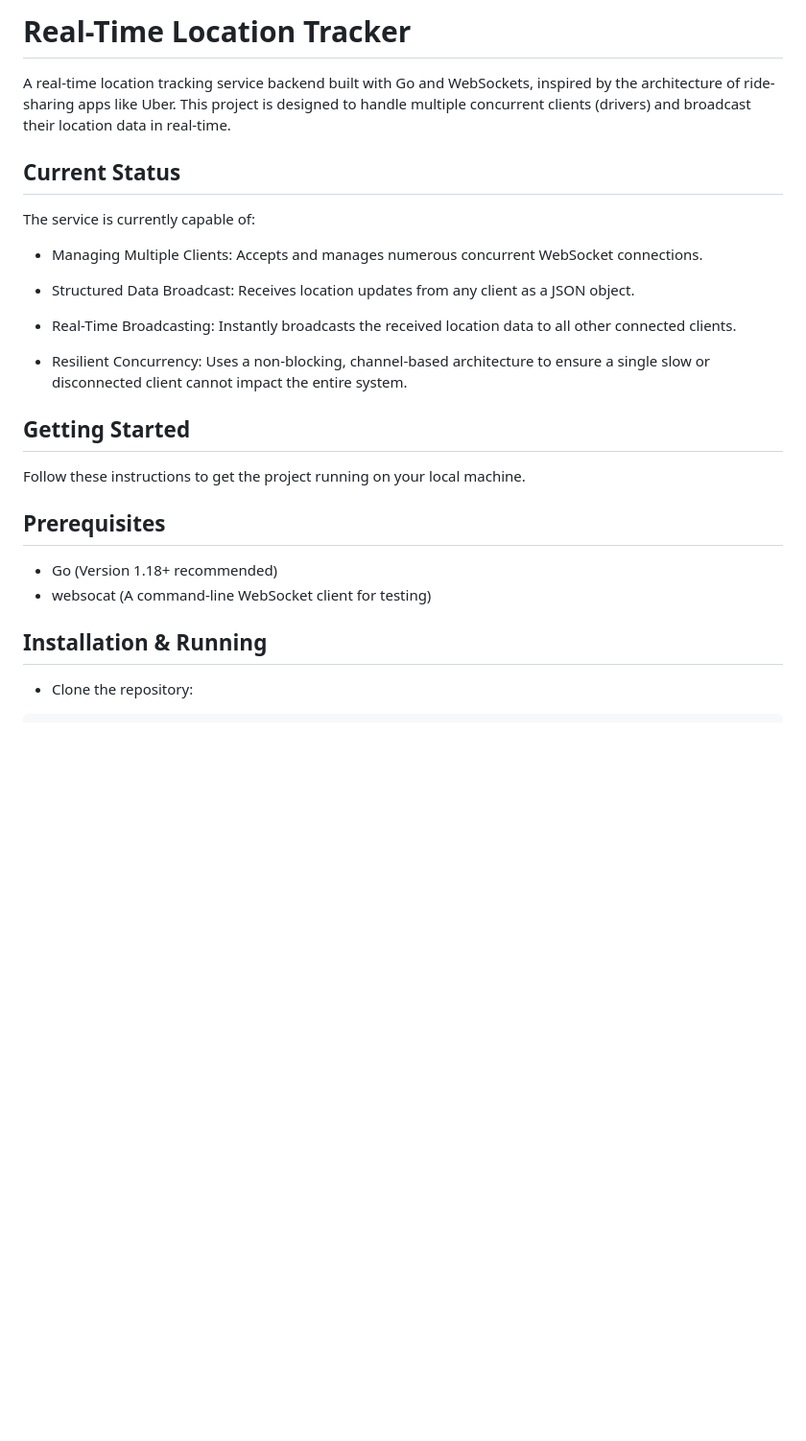
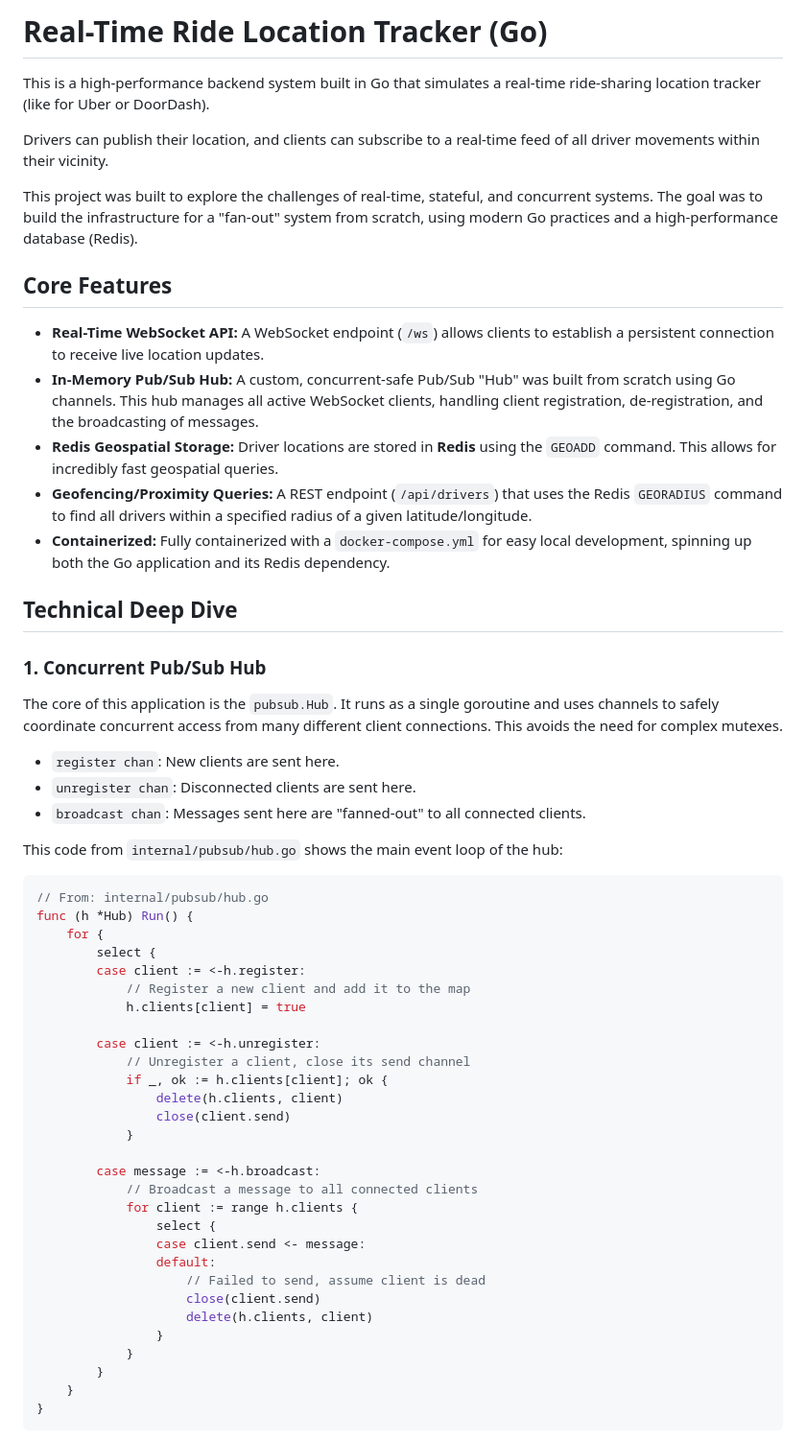
Before and after one commit to shreyasganesh0/ride-location-tracker, a Markdown page: README.md, the part around one of its changes. Shown at 96% size. Drawn GitHub-style; blank space fills up the shorter version.

````diff
--- a/README.md
+++ b/README.md
@@ -1,26 +1,60 @@
-# Real-Time Location Tracker
-A real-time location tracking service backend built with Go and WebSockets, inspired by the architecture of ride-sharing apps like Uber. This project is designed to handle multiple concurrent clients (drivers) and broadcast their location data in real-time.
+# Real-Time Ride Location Tracker (Go)
 
-## Current Status
-The service is currently capable of:
+This is a high-performance backend system built in Go that simulates a real-time ride-sharing location tracker (like for Uber or DoorDash).
 
-- Managing Multiple Clients: Accepts and manages numerous concurrent WebSocket connections.
+Drivers can publish their location, and clients can subscribe to a real-time feed of all driver movements within their vicinity.
 
-- Structured Data Broadcast: Receives location updates from any client as a JSON object.
+This project was built to explore the challenges of real-time, stateful, and concurrent systems. The goal was to build the infrastructure for a "fan-out" system from scratch, using modern Go practices and a high-performance database (Redis).
 
-- Real-Time Broadcasting: Instantly broadcasts the received location data to all other connected clients.
+## Core Features
 
-- Resilient Concurrency: Uses a non-blocking, channel-based architecture to ensure a single slow or disconnected client cannot impact the entire system.
+* **Real-Time WebSocket API:** A WebSocket endpoint (`/ws`) allows clients to establish a persistent connection to receive live location updates.
+* **In-Memory Pub/Sub Hub:** A custom, concurrent-safe Pub/Sub "Hub" was built from scratch using Go channels. This hub manages all active WebSocket clients, handling client registration, de-registration, and the broadcasting of messages.
+* **Redis Geospatial Storage:** Driver locations are stored in **Redis** using the `GEOADD` command. This allows for incredibly fast geospatial queries.
+* **Geofencing/Proximity Queries:** A REST endpoint (`/api/drivers`) that uses the Redis `GEORADIUS` command to find all drivers within a specified radius of a given latitude/longitude.
+* **Containerized:** Fully containerized with a `docker-compose.yml` for easy local development, spinning up both the Go application and its Redis dependency.
 
-## Getting Started
-Follow these instructions to get the project running on your local machine.
+## Technical Deep Dive
 
-## Prerequisites
-- Go (Version 1.18+ recommended)
-- websocat (A command-line WebSocket client for testing)
+### 1. Concurrent Pub/Sub Hub
 
-## Installation & Running
-- Clone the repository:
+The core of this application is the `pubsub.Hub`. It runs as a single goroutine and uses channels to safely coordinate concurrent access from many different client connections. This avoids the need for complex mutexes.
 
+* `register chan`: New clients are sent here.
+* `unregister chan`: Disconnected clients are sent here.
+* `broadcast chan`: Messages sent here are "fanned-out" to all connected clients.
+
+This code from `internal/pubsub/hub.go` shows the main event loop of the hub:
+
+```go
+// From: internal/pubsub/hub.go
+func (h *Hub) Run() {
+	for {
+		select {
+		case client := <-h.register:
+			// Register a new client and add it to the map
+			h.clients[client] = true
+
+		case client := <-h.unregister:
+			// Unregister a client, close its send channel
+			if _, ok := h.clients[client]; ok {
+				delete(h.clients, client)
+				close(client.send)
+			}
+
+		case message := <-h.broadcast:
+			// Broadcast a message to all connected clients
+			for client := range h.clients {
+				select {
+				case client.send <- message:
+				default:
+					// Failed to send, assume client is dead
+					close(client.send)
+					delete(h.clients, client)
+				}
+			}
+		}
+	}
+}
 ```
 
````
Also changed, not shown: other parts of README.md (+32 -88 lines).
